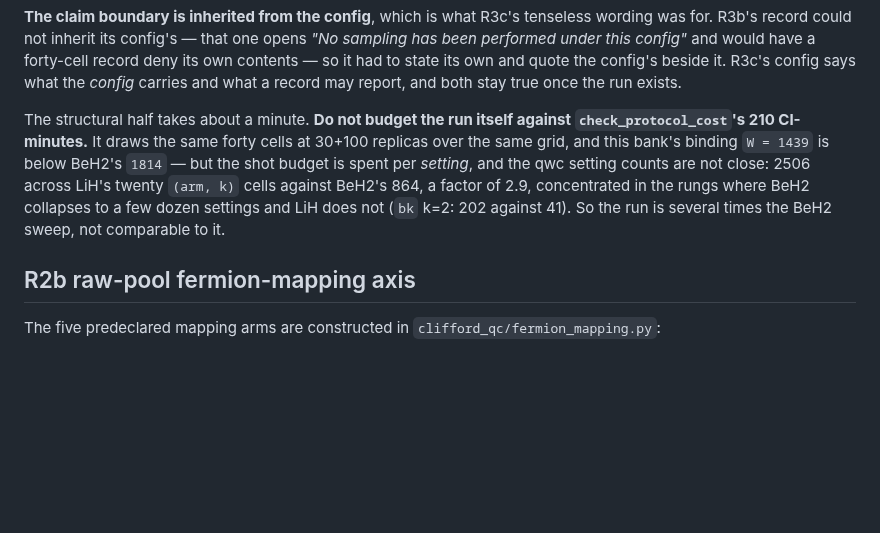
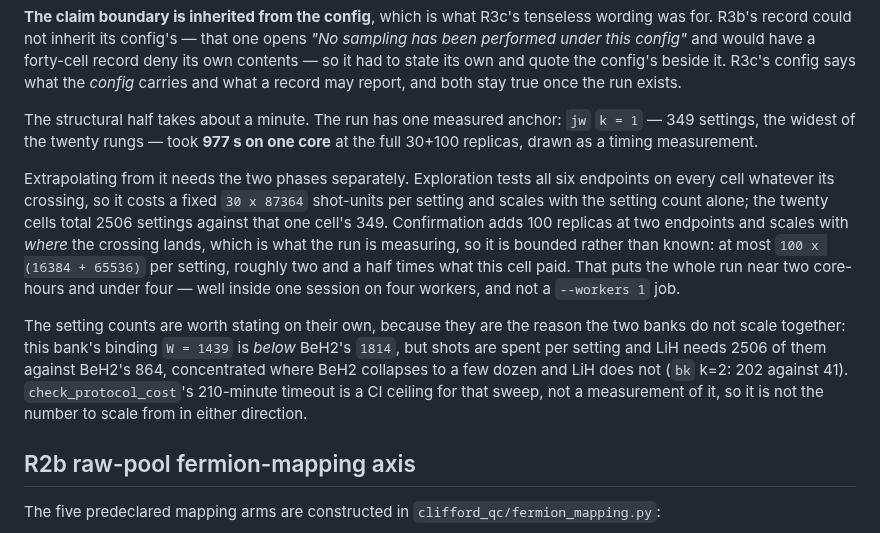
Before and after one commit to gutama/clifford_qc, a Markdown page: REPRODUCING.md, the part around the change. GitHub-like rendering; blank space fills up the shorter version.

Commit message:
docs: replace R3c's runtime estimate with a measured one
The previous paragraph reasoned from setting counts alone -- LiH needs 2506
against BeH2's 864 -- and concluded the run is several times that sweep. The
premise is right and the conclusion does not follow from it, because
`check_protocol_cost`'s 210-minute timeout is a CI ceiling rather than a
measurement of what BeH2 actually cost, so there was nothing sound to multiply.

Timing one cell settles it. `jw` k=1, the widest of the twenty rungs at 349
settings, takes 977 s on one core at the full 30+100 replicas. Exploration
tests all six endpoints on every cell whatever its crossing, so that half is
proportional to the setting count; confirmation scales with where the crossing
lands, which is what the run is measuring, so it is bounded rather than known
and the bound is about two and a half times what this cell paid. Two core-hours,
under four -- one session on four workers.

The setting-count comparison stays, as the reason the two banks do not scale
together at all, with the CI ceiling labelled as one.

Co-Authored-By: Claude Opus 5 <noreply@anthropic.com>
Claude-Session: https://claude.ai/code/session_01KkRFeHJmnahRUtmoUwmS87

```diff
--- a/REPRODUCING.md
+++ b/REPRODUCING.md
@@ -2178,14 +2178,27 @@ forty-cell record deny its own contents — so it had to state its own and quote
 the config's beside it. R3c's config says what the *config* carries and what a
 record may report, and both stay true once the run exists.
 
-The structural half takes about a minute. **Do not budget the run itself
-against `check_protocol_cost`'s 210 CI-minutes.** It draws the same forty cells
-at 30+100 replicas over the same grid, and this bank's binding `W = 1439` is
-below BeH2's `1814` — but the shot budget is spent per *setting*, and the
-qwc setting counts are not close: 2506 across LiH's twenty `(arm, k)` cells
-against BeH2's 864, a factor of 2.9, concentrated in the rungs where BeH2
-collapses to a few dozen settings and LiH does not (`bk` k=2: 202 against 41).
-So the run is several times the BeH2 sweep, not comparable to it.
+The structural half takes about a minute. The run has one measured anchor:
+`jw` `k = 1` — 349 settings, the widest of the twenty rungs — took **977 s on
+one core** at the full 30+100 replicas, drawn as a timing measurement.
+
+Extrapolating from it needs the two phases separately. Exploration tests all
+six endpoints on every cell whatever its crossing, so it costs a fixed
+`30 x 87364` shot-units per setting and scales with the setting count alone;
+the twenty cells total 2506 settings against that one cell's 349. Confirmation
+adds 100 replicas at two endpoints and scales with *where* the crossing lands,
+which is what the run is measuring, so it is bounded rather than known: at most
+`100 x (16384 + 65536)` per setting, roughly two and a half times what this cell
+paid. That puts the whole run near two core-hours and under four — well inside
+one session on four workers, and not a `--workers 1` job.
+
+The setting counts are worth stating on their own, because they are the reason
+the two banks do not scale together: this bank's binding `W = 1439` is *below*
+BeH2's `1814`, but shots are spent per setting and LiH needs 2506 of them
+against BeH2's 864, concentrated where BeH2 collapses to a few dozen and LiH
+does not (`bk` k=2: 202 against 41). `check_protocol_cost`'s 210-minute
+timeout is a CI ceiling for that sweep, not a measurement of it, so it is not
+the number to scale from in either direction.
 
 ## R2b raw-pool fermion-mapping axis
 
```
